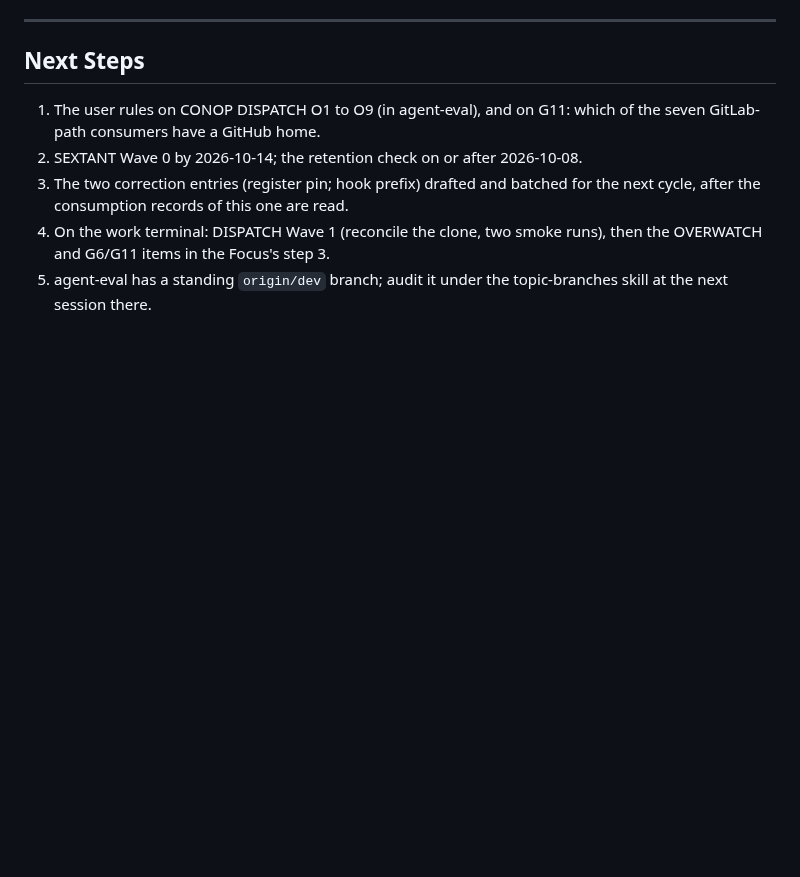
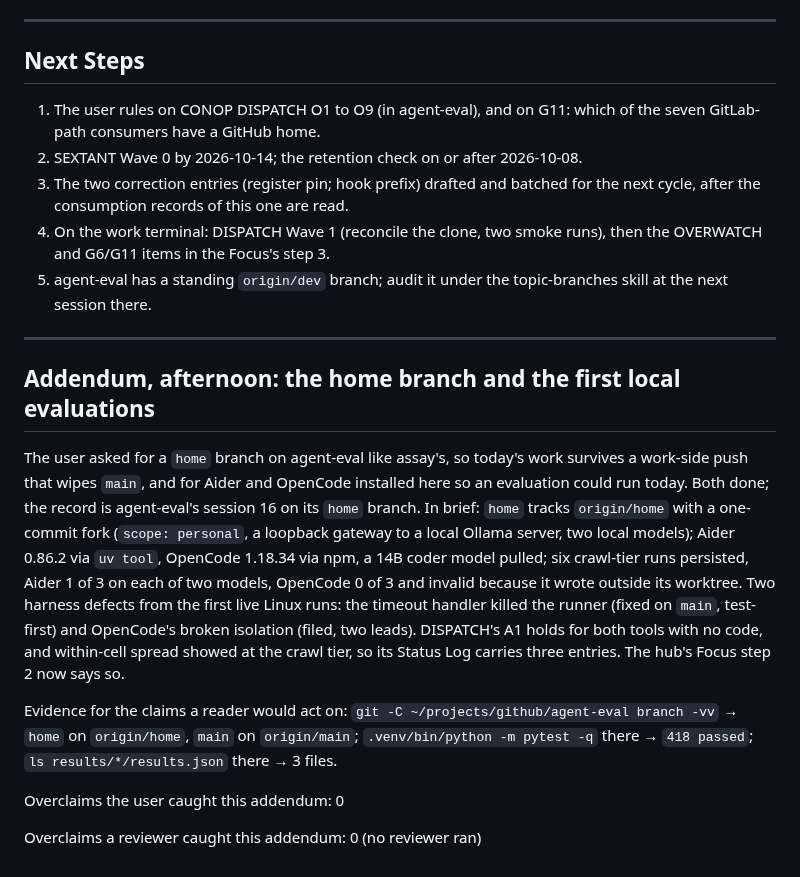
Before and after one commit to jhutchison0/tacsop, a Markdown page: docs/sessions/20261006_agent_eval_catchup_and_dispatch.md, the part around the change. GitHub-like rendering; blank space fills up the shorter version.

Commit message:
[doc] Session 2026-10-06 addendum: agent-eval's home branch and the first local evaluations; Focus step 2 updated
Co-Authored-By: Claude Fable 5.1 <noreply@anthropic.com>

```diff
--- a/docs/sessions/20261006_agent_eval_catchup_and_dispatch.md
+++ b/docs/sessions/20261006_agent_eval_catchup_and_dispatch.md
@@ -144,3 +144,15 @@ agent-eval, on GitHub: `af81f61` (merge of origin), `f482bb6`, `c4803ee`, `c7157
 3. The two correction entries (register pin; hook prefix) drafted and batched for the next cycle, after the consumption records of this one are read.
 4. On the work terminal: DISPATCH Wave 1 (reconcile the clone, two smoke runs), then the OVERWATCH and G6/G11 items in the Focus's step 3.
 5. agent-eval has a standing `origin/dev` branch; audit it under the topic-branches skill at the next session there.
+
+---
+
+## Addendum, afternoon: the home branch and the first local evaluations
+
+The user asked for a `home` branch on agent-eval like assay's, so today's work survives a work-side push that wipes `main`, and for Aider and OpenCode installed here so an evaluation could run today. Both done; the record is agent-eval's session 16 on its `home` branch. In brief: `home` tracks `origin/home` with a one-commit fork (`scope: personal`, a loopback gateway to a local Ollama server, two local models); Aider 0.86.2 via `uv tool`, OpenCode 1.18.34 via npm, a 14B coder model pulled; six crawl-tier runs persisted, Aider 1 of 3 on each of two models, OpenCode 0 of 3 and invalid because it wrote outside its worktree. Two harness defects from the first live Linux runs: the timeout handler killed the runner (fixed on `main`, test-first) and OpenCode's broken isolation (filed, two leads). DISPATCH's A1 holds for both tools with no code, and within-cell spread showed at the crawl tier, so its Status Log carries three entries. The hub's Focus step 2 now says so.
+
+Evidence for the claims a reader would act on: `git -C ~/projects/github/agent-eval branch -vv` → `home` on `origin/home`, `main` on `origin/main`; `.venv/bin/python -m pytest -q` there → `418 passed`; `ls results/*/results.json` there → 3 files.
+
+Overclaims the user caught this addendum: 0
+
+Overclaims a reviewer caught this addendum: 0 (no reviewer ran)
```
Also changed, not shown: docs/tasks.md (+1 -1 lines).
